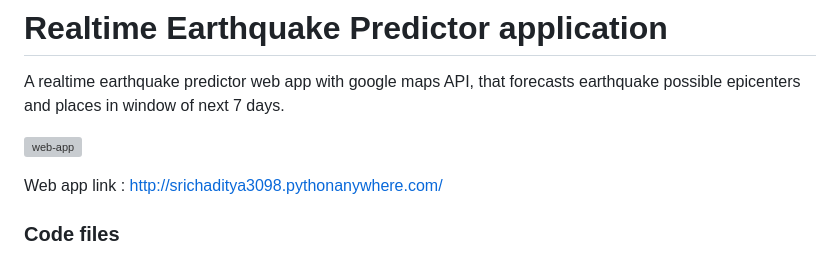
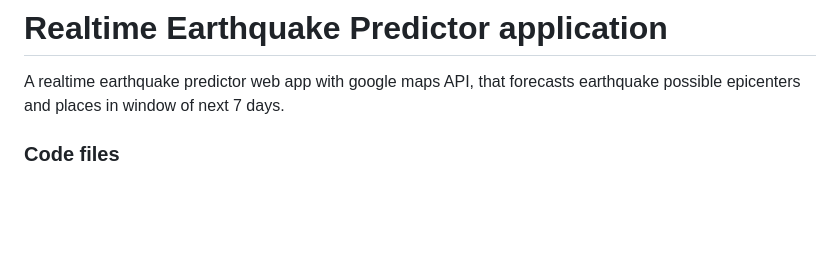
Before and after one commit to sandipanrakshit34/TerraAlert-Advanced-Earthquake-Forecasting, a Markdown page: README.md, the part around the change. Drawn GitHub-style; blank space fills up the shorter version; grey boxes are pictures that could not be loaded.

```diff
--- a/README.md
+++ b/README.md
@@ -2,9 +2,6 @@
 
 A realtime earthquake predictor web app with google maps API, that forecasts earthquake possible epicenters and places in window of next 7 days.
 
-![web-app](https://github.com/aditya-167/Realtime-Earthquake-forecasting/blob/master/Images/application.jpg)
-
-Web app link : [http://srichaditya3098.pythonanywhere.com/](http://srichaditya3098.pythonanywhere.com/)
 
 ### Code files
 
```
